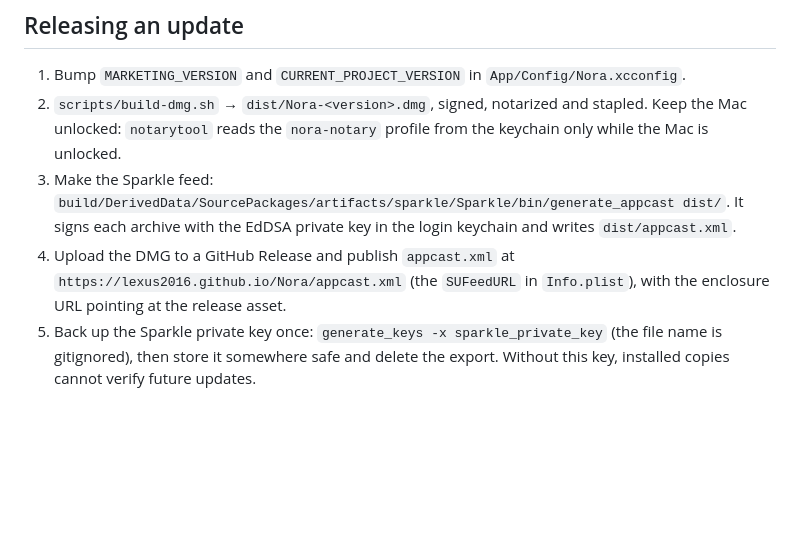
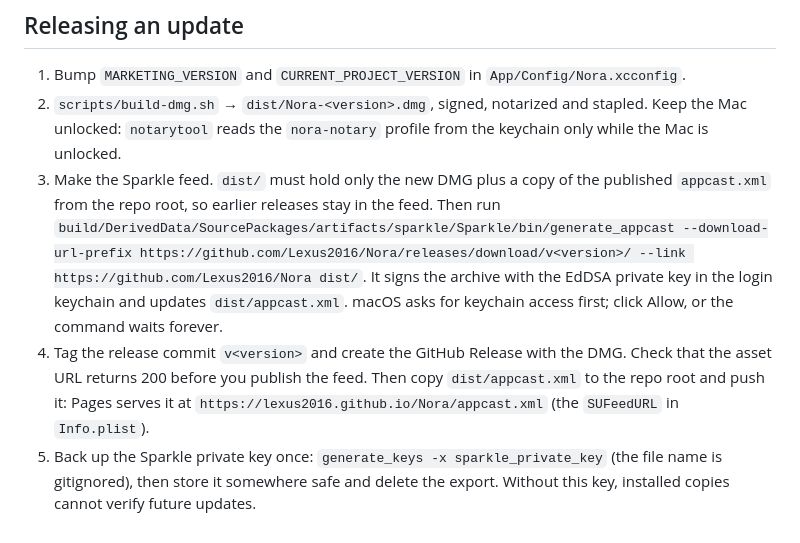
Before and after one commit to Lexus2016/Nora, a Markdown page: docs/BUILD.md, the part around the change. Drawn GitHub-style; blank space fills up the shorter version.

Commit message:
BUILD: release steps as done for 1.0.0

```diff
--- a/docs/BUILD.md
+++ b/docs/BUILD.md
@@ -44,6 +44,6 @@ A module that is not finished is absent from the sidebar. There are no mock scre
 
 1. Bump `MARKETING_VERSION` and `CURRENT_PROJECT_VERSION` in `App/Config/Nora.xcconfig`.
 2. `scripts/build-dmg.sh` → `dist/Nora-<version>.dmg`, signed, notarized and stapled. Keep the Mac unlocked: `notarytool` reads the `nora-notary` profile from the keychain only while the Mac is unlocked.
-3. Make the Sparkle feed: `build/DerivedData/SourcePackages/artifacts/sparkle/Sparkle/bin/generate_appcast dist/`. It signs each archive with the EdDSA private key in the login keychain and writes `dist/appcast.xml`.
-4. Upload the DMG to a GitHub Release and publish `appcast.xml` at `https://lexus2016.github.io/Nora/appcast.xml` (the `SUFeedURL` in `Info.plist`), with the enclosure URL pointing at the release asset.
+3. Make the Sparkle feed. `dist/` must hold only the new DMG plus a copy of the published `appcast.xml` from the repo root, so earlier releases stay in the feed. Then run `build/DerivedData/SourcePackages/artifacts/sparkle/Sparkle/bin/generate_appcast --download-url-prefix https://github.com/Lexus2016/Nora/releases/download/v<version>/ --link https://github.com/Lexus2016/Nora dist/`. It signs the archive with the EdDSA private key in the login keychain and updates `dist/appcast.xml`. macOS asks for keychain access first; click Allow, or the command waits forever.
+4. Tag the release commit `v<version>` and create the GitHub Release with the DMG. Check that the asset URL returns 200 before you publish the feed. Then copy `dist/appcast.xml` to the repo root and push it: Pages serves it at `https://lexus2016.github.io/Nora/appcast.xml` (the `SUFeedURL` in `Info.plist`).
 5. Back up the Sparkle private key once: `generate_keys -x sparkle_private_key` (the file name is gitignored), then store it somewhere safe and delete the export. Without this key, installed copies cannot verify future updates.
```
